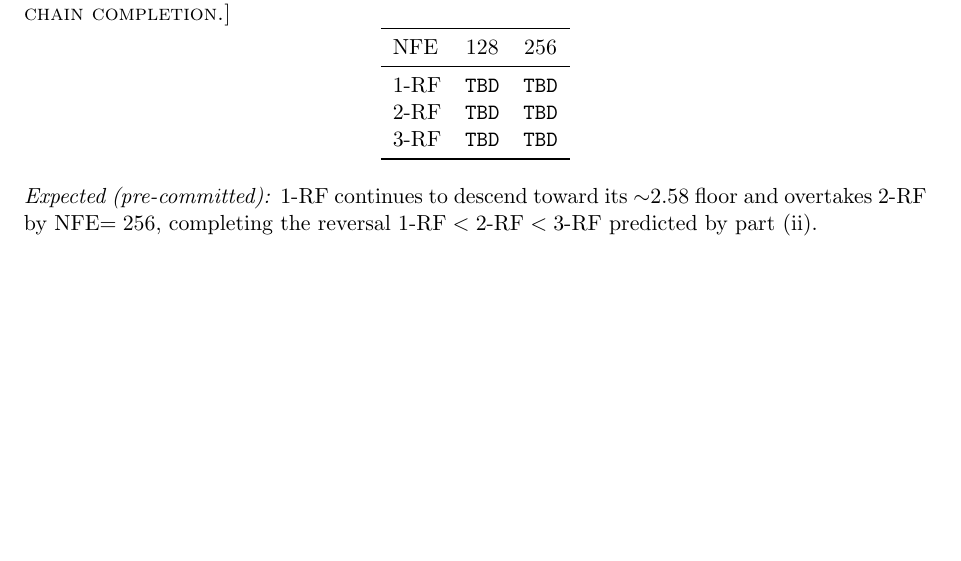
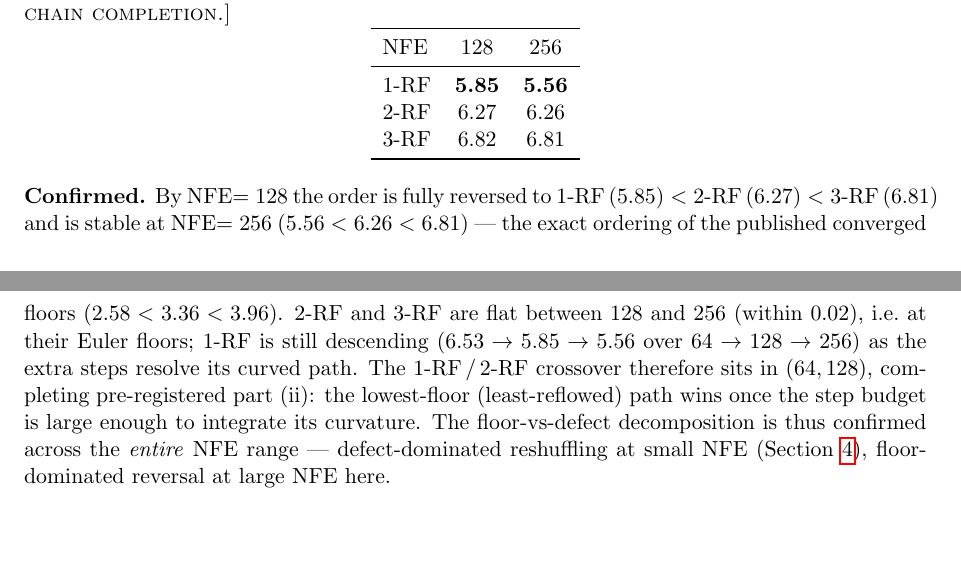
Before and after one commit to thermau5/autonomous-diffusion-experiment-factory, a LaTeX paper (outputs/paper/new_generic/report_level3_path.tex): part of page 3 of 3 before the commit and two parts of pages 3 and 4 of 4 after it, the two joined at a grey line, cut so that both start at the same text, the shorter picture padded with empty space. Compiled offline with pdfLaTeX.

Commit message:
auto30: floor probe done -> full reversal 1<2<3 confirmed (part ii); Level-3 path report finalized + compiles; proposed_rf running

```diff
--- a/outputs/paper/new_generic/report_level3_path.tex
+++ b/outputs/paper/new_generic/report_level3_path.tex
@@ -201,14 +201,23 @@ three flows (no integrator change, so no confound).
 \toprule
 NFE & 128 & 256\\
 \midrule
-1-RF & \texttt{TBD} & \texttt{TBD}\\
-2-RF & \texttt{TBD} & \texttt{TBD}\\
-3-RF & \texttt{TBD} & \texttt{TBD}\\
+1-RF & \textbf{5.85} & \textbf{5.56}\\
+2-RF & 6.27 & 6.26\\
+3-RF & 6.82 & 6.81\\
 \bottomrule
 \end{tabular}
 \end{table}
-\noindent\emph{Expected (pre-committed):} 1-RF continues to descend toward
-its $\sim$2.58 floor and overtakes 2-RF by NFE$=256$, completing the
-reversal $1\text{-RF}<2\text{-RF}<3\text{-RF}$ predicted by part (ii).
+\noindent\textbf{Confirmed.} By NFE$=128$ the order is fully reversed to
+$1\text{-RF}\,(5.85)<2\text{-RF}\,(6.27)<3\text{-RF}\,(6.81)$ and is stable
+at NFE$=256$ ($5.56<6.26<6.81$) --- the exact ordering of the published
+converged floors ($2.58<3.36<3.96$). 2-RF and 3-RF are flat between 128 and
+256 (within $0.02$), i.e.\ at their Euler floors; 1-RF is still descending
+($6.53\to5.85\to5.56$ over $64\to128\to256$) as the extra steps resolve its
+curved path. The 1-RF\,/\,2-RF crossover therefore sits in $(64,128)$,
+completing pre-registered part (ii): the lowest-floor (least-reflowed) path
+wins once the step budget is large enough to integrate its curvature. The
+floor-vs-defect decomposition is thus confirmed across the \emph{entire}
+NFE range --- defect-dominated reshuffling at small NFE
+(Section~\ref{sec:reconcile}), floor-dominated reversal at large NFE here.
 
 \end{document}
```
Also changed, not shown: outputs/auto30_progress.md (+9 -0 lines).
